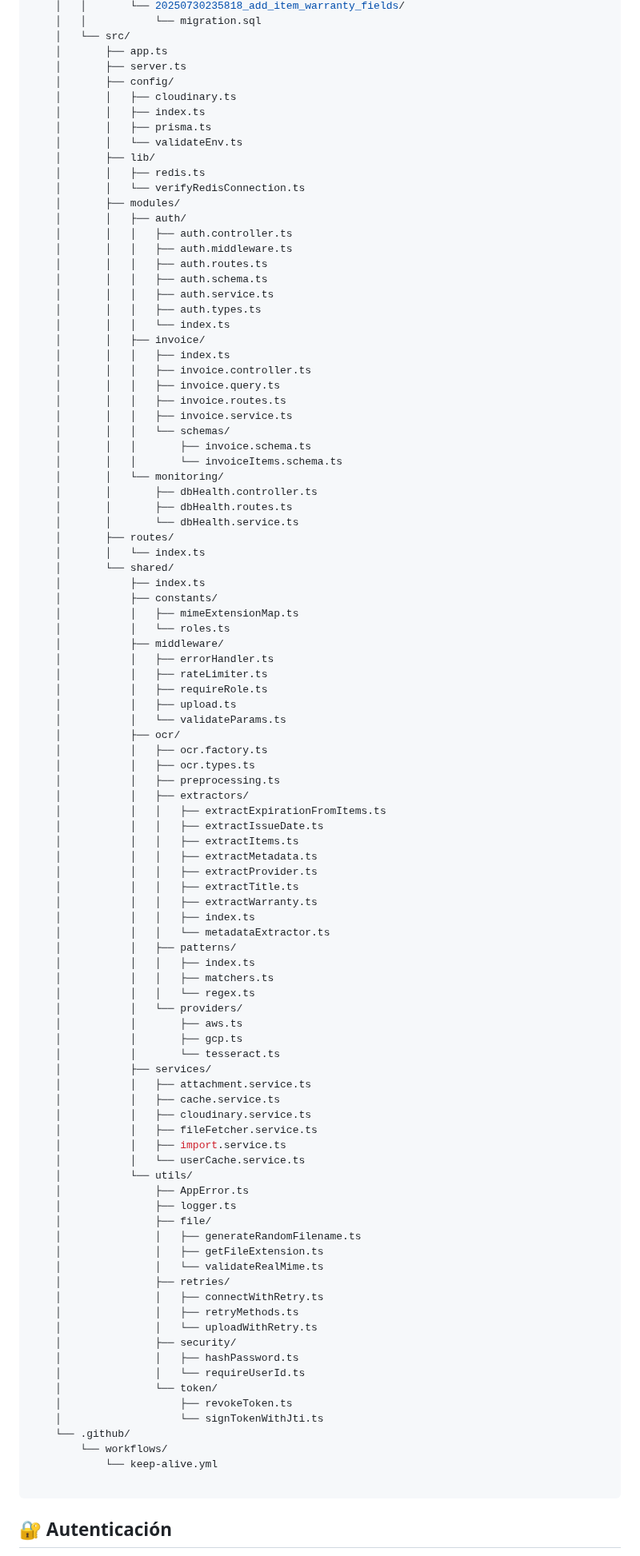
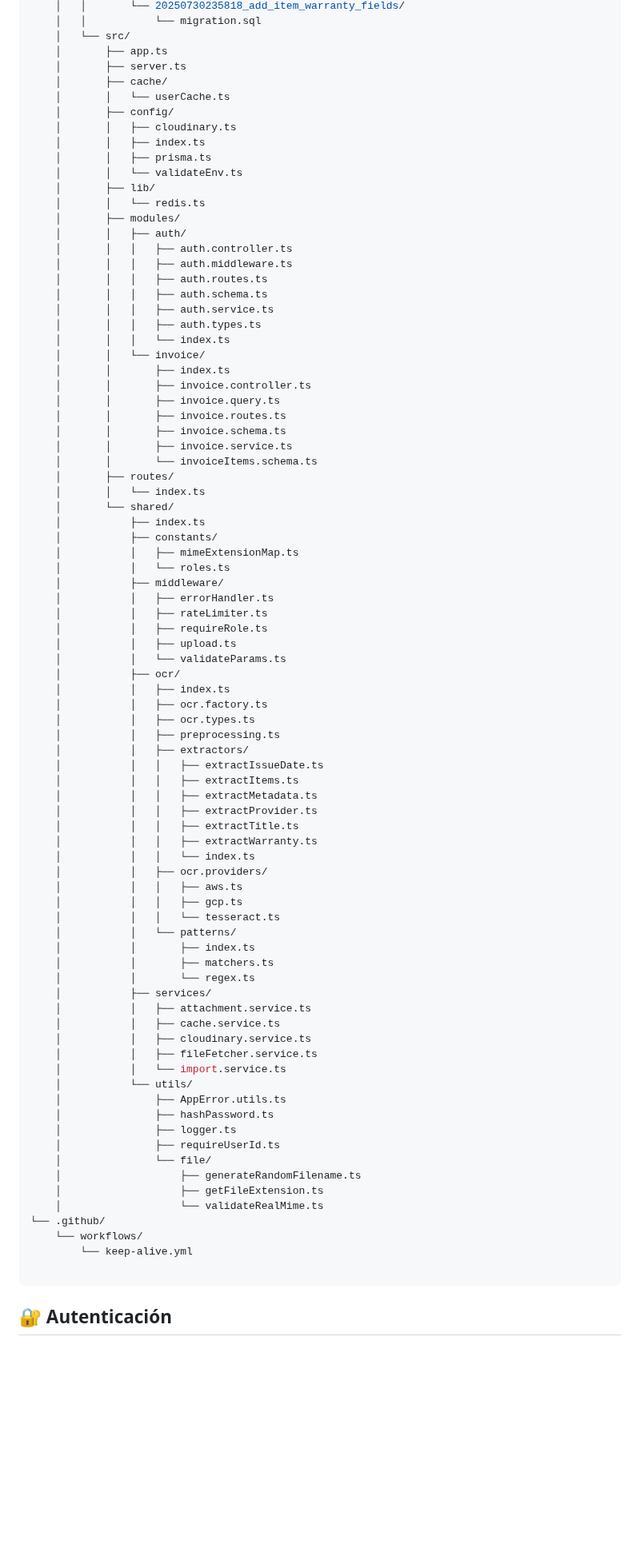
Before and after one commit to MQuirosP/invoices_mngmt, a Markdown page: README.md, the part around one of its changes. Shown at 80% size. Drawn GitHub-style; blank space fills up the shorter version.

Commit message:
docs(readme): revise content and improve clarity

````diff
--- a/README.md
+++ b/README.md
@@ -63,14 +62,15 @@ Sistema de gestión de facturas y garantías con autenticación segura, validaci
     │   └── src/
     │       ├── app.ts
     │       ├── server.ts
+    │       ├── cache/
+    │       │   └── userCache.ts
     │       ├── config/
     │       │   ├── cloudinary.ts
     │       │   ├── index.ts
     │       │   ├── prisma.ts
     │       │   └── validateEnv.ts
     │       ├── lib/
-    │       │   ├── redis.ts
-    │       │   └── verifyRedisConnection.ts
+    │       │   └── redis.ts
     │       ├── modules/
     │       │   ├── auth/
     │       │   │   ├── auth.controller.ts
@@ -80,19 +80,14 @@ Sistema de gestión de facturas y garantías con autenticación segura, validaci
     │       │   │   ├── auth.service.ts
     │       │   │   ├── auth.types.ts
     │       │   │   └── index.ts
-    │       │   ├── invoice/
-    │       │   │   ├── index.ts
-    │       │   │   ├── invoice.controller.ts
-    │       │   │   ├── invoice.query.ts
-    │       │   │   ├── invoice.routes.ts
-    │       │   │   ├── invoice.service.ts
-    │       │   │   └── schemas/
-    │       │   │       ├── invoice.schema.ts
-    │       │   │       └── invoiceItems.schema.ts
-    │       │   └── monitoring/
-    │       │       ├── dbHealth.controller.ts
-    │       │       ├── dbHealth.routes.ts
-    │       │       └── dbHealth.service.ts
+    │       │   └── invoice/
+    │       │       ├── index.ts
+    │       │       ├── invoice.controller.ts
+    │       │       ├── invoice.query.ts
+    │       │       ├── invoice.routes.ts
+    │       │       ├── invoice.schema.ts
+    │       │       ├── invoice.service.ts
+    │       │       └── invoiceItems.schema.ts
     │       ├── routes/
     │       │   └── index.ts
     │       └── shared/
@@ -107,54 +102,44 @@ Sistema de gestión de facturas y garantías con autenticación segura, validaci
     │           │   ├── upload.ts
     │           │   └── validateParams.ts
     │           ├── ocr/
+    │           │   ├── index.ts
     │           │   ├── ocr.factory.ts
     │           │   ├── ocr.types.ts
     │           │   ├── preprocessing.ts
     │           │   ├── extractors/
-    │           │   │   ├── extractExpirationFromItems.ts
     │           │   │   ├── extractIssueDate.ts
     │           │   │   ├── extractItems.ts
     │           │   │   ├── extractMetadata.ts
     │           │   │   ├── extractProvider.ts
     │           │   │   ├── extractTitle.ts
     │           │   │   ├── extractWarranty.ts
-    │           │   │   ├── index.ts
-    │           │   │   └── metadataExtractor.ts
-    │           │   ├── patterns/
-    │           │   │   ├── index.ts
-    │           │   │   ├── matchers.ts
-    │           │   │   └── regex.ts
-    │           │   └── providers/
-    │           │       ├── aws.ts
-    │           │       ├── gcp.ts
-    │           │       └── tesseract.ts
+    │           │   │   └── index.ts
+    │           │   ├── ocr.providers/
+    │           │   │   ├── aws.ts
+    │           │   │   ├── gcp.ts
+    │           │   │   └── tesseract.ts
+    │           │   └── patterns/
+    │           │       ├── index.ts
+    │           │       ├── matchers.ts
+    │           │       └── regex.ts
     │           ├── services/
     │           │   ├── attachment.service.ts
     │           │   ├── cache.service.ts
     │           │   ├── cloudinary.service.ts
     │           │   ├── fileFetcher.service.ts
-    │           │   ├── import.service.ts
-    │           │   └── userCache.service.ts
+    │           │   └── import.service.ts
     │           └── utils/
-    │               ├── AppError.ts
+    │               ├── AppError.utils.ts
+    │               ├── hashPassword.ts
     │               ├── logger.ts
-    │               ├── file/
-    │               │   ├── generateRandomFilename.ts
-    │               │   ├── getFileExtension.ts
-    │               │   └── validateRealMime.ts
-    │               ├── retries/
-    │               │   ├── connectWithRetry.ts
-    │               │   ├── retryMethods.ts
-    │               │   └── uploadWithRetry.ts
-    │               ├── security/
-    │               │   ├── hashPassword.ts
-    │               │   └── requireUserId.ts
-    │               └── token/
-    │                   ├── revokeToken.ts
-    │                   └── signTokenWithJti.ts
-    └── .github/
-        └── workflows/
-            └── keep-alive.yml
+    │               ├── requireUserId.ts
+    │               └── file/
+    │                   ├── generateRandomFilename.ts
+    │                   ├── getFileExtension.ts
+    │                   └── validateRealMime.ts
+└── .github/
+    └── workflows/
+        └── keep-alive.yml
 
 ```
 
````
Also changed, not shown: other parts of README.md (+9 -51 lines).
